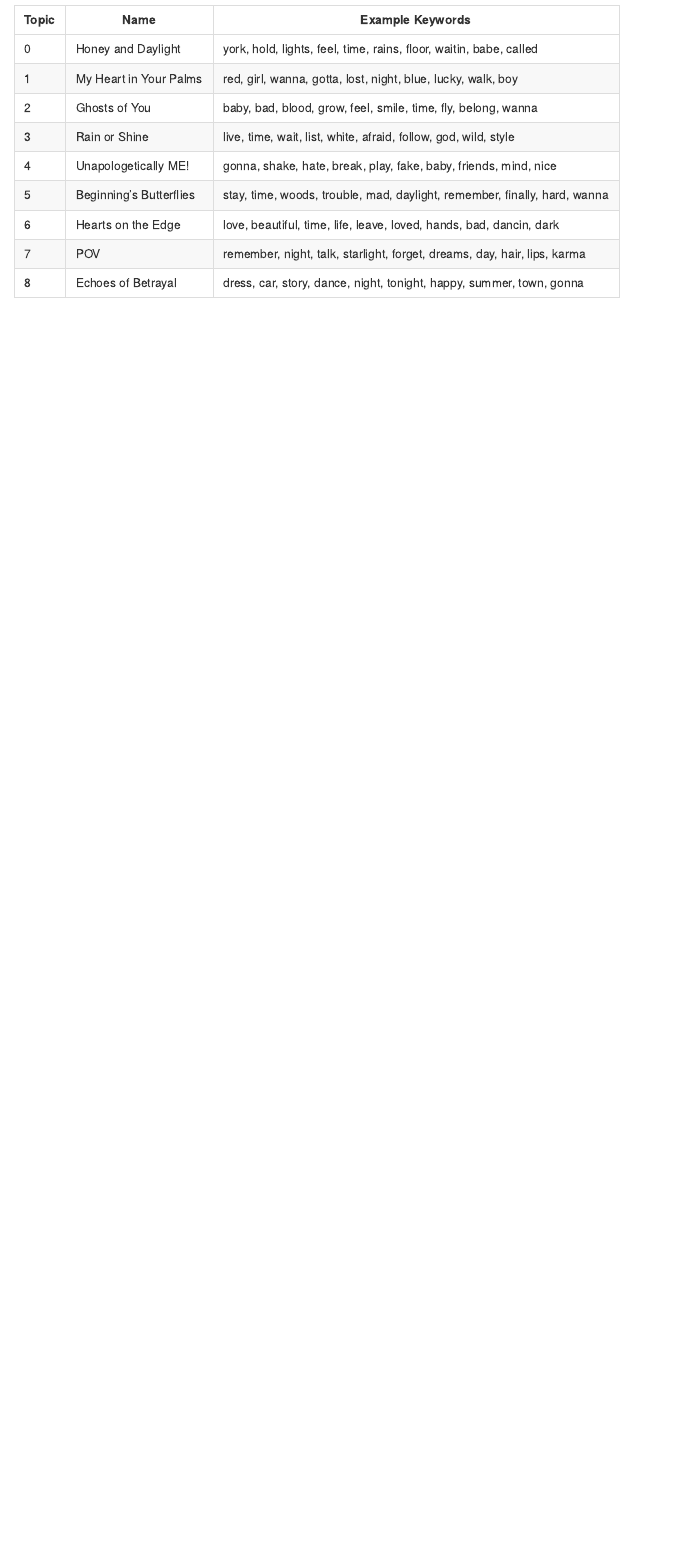
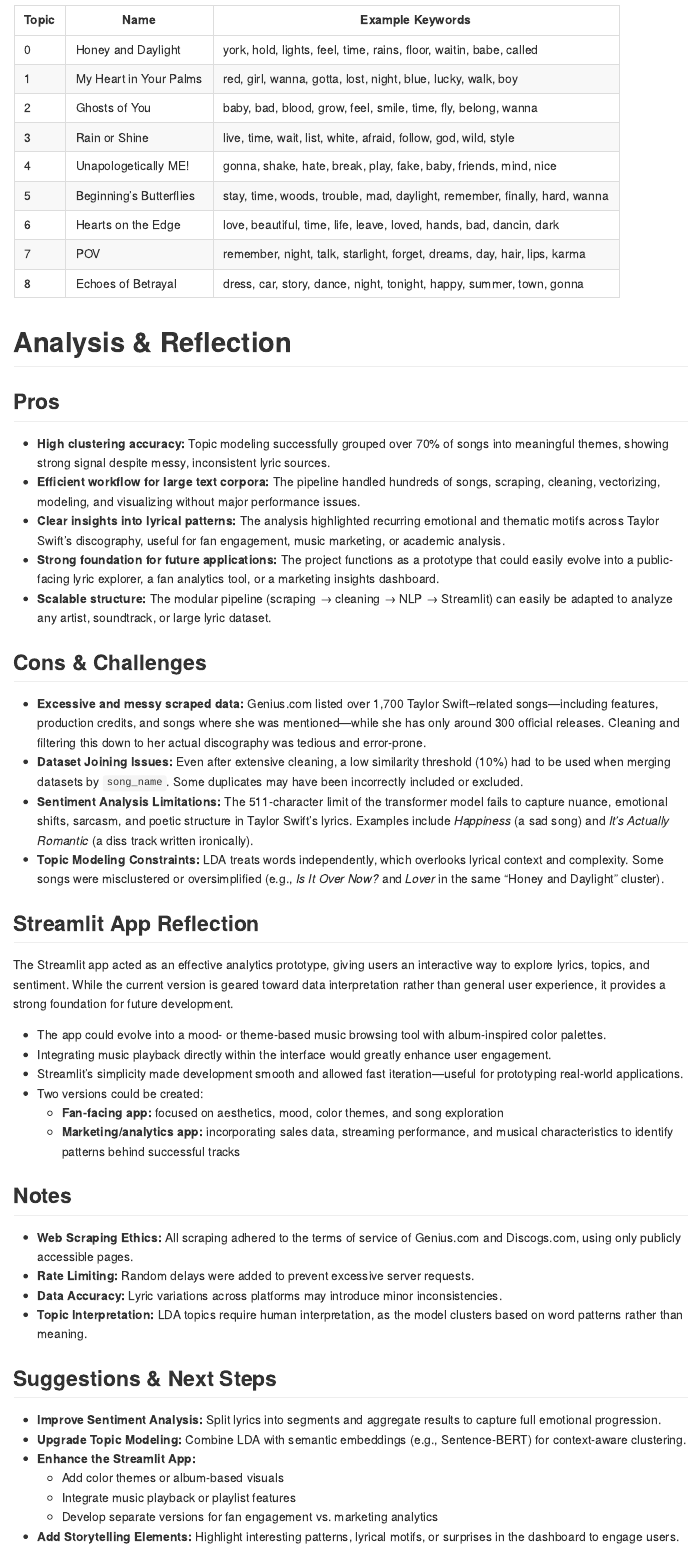
Before and after one commit to cherisa-bajracharya/Taylor-Swift-Modeling, a Quarto document (README.qmd): the page in a window 1100 px wide, from 2570 px down before the commit and from 2700 px down after it, so that both start at the same text. The pictures show the output file README.md that the author committed with the source, drawn offline in the style of GitHub.

Commit message:
Updating README

```diff
--- a/README.qmd
+++ b/README.qmd
@@ -3,6 +1,3 @@ title: "README"
-format: gfm
----
-
 ---
 title: "README"
 format: gfm
@@ -109,3 +112,43 @@ python3 -m streamlit run app.py
 | 6     | Hearts on the Edge       | love, beautiful, time, life, leave, loved, hands, bad, dancin, dark |
 | 7     | POV                      | remember, night, talk, starlight, forget, dreams, day, hair, lips, karma |
 | 8     | Echoes of Betrayal       | dress, car, story, dance, night, tonight, happy, summer, town, gonna |
+
+# Analysis & Reflection
+
+## Pros
+- **High clustering accuracy:** Topic modeling successfully grouped over 70% of songs into meaningful themes, showing strong signal despite messy, inconsistent lyric sources.
+- **Efficient workflow for large text corpora:** The pipeline handled hundreds of songs, scraping, cleaning, vectorizing, modeling, and visualizing without major performance issues.
+- **Clear insights into lyrical patterns:** The analysis highlighted recurring emotional and thematic motifs across Taylor Swift’s discography, useful for fan engagement, music marketing, or academic analysis.
+- **Strong foundation for future applications:** The project functions as a prototype that could easily evolve into a public-facing lyric explorer, a fan analytics tool, or a marketing insights dashboard.
+- **Scalable structure:** The modular pipeline (scraping → cleaning → NLP → Streamlit) can easily be adapted to analyze any artist, soundtrack, or large lyric dataset.
+
+## Cons & Challenges
+- **Excessive and messy scraped data:** Genius.com listed over 1,700 Taylor Swift–related songs—including features, production credits, and songs where she was mentioned—while she has only around 300 official releases. Cleaning and filtering this down to her actual discography was tedious and error-prone.
+- **Dataset Joining Issues:** Even after extensive cleaning, a low similarity threshold (10%) had to be used when merging datasets by `song_name`. Some duplicates may have been incorrectly included or excluded.
+- **Sentiment Analysis Limitations:** The 511-character limit of the transformer model fails to capture nuance, emotional shifts, sarcasm, and poetic structure in Taylor Swift’s lyrics. Examples include *Happiness* (a sad song) and *It’s Actually Romantic* (a diss track written ironically).
+- **Topic Modeling Constraints:** LDA treats words independently, which overlooks lyrical context and complexity. Some songs were misclustered or oversimplified (e.g., *Is It Over Now?* and *Lover* in the same “Honey and Daylight” cluster).
+
+## Streamlit App Reflection
+The Streamlit app acted as an effective analytics prototype, giving users an interactive way to explore lyrics, topics, and sentiment. While the current version is geared toward data interpretation rather than general user experience, it provides a strong foundation for future development.
+
+- The app could evolve into a mood- or theme-based music browsing tool with album-inspired color palettes.
+- Integrating music playback directly within the interface would greatly enhance user engagement.
+- Streamlit’s simplicity made development smooth and allowed fast iteration—useful for prototyping real-world applications.
+- Two versions could be created:
+  - **Fan-facing app:** focused on aesthetics, mood, color themes, and song exploration
+  - **Marketing/analytics app:** incorporating sales data, streaming performance, and musical characteristics to identify patterns behind successful tracks
+
+## Notes
+- **Web Scraping Ethics:** All scraping adhered to the terms of service of Genius.com and Discogs.com, using only publicly accessible pages.
+- **Rate Limiting:** Random delays were added to prevent excessive server requests.
+- **Data Accuracy:** Lyric variations across platforms may introduce minor inconsistencies.
+- **Topic Interpretation:** LDA topics require human interpretation, as the model clusters based on word patterns rather than meaning.
+
+## Suggestions & Next Steps
+- **Improve Sentiment Analysis:** Split lyrics into segments and aggregate results to capture full emotional progression.
+- **Upgrade Topic Modeling:** Combine LDA with semantic embeddings (e.g., Sentence-BERT) for context-aware clustering.
+- **Enhance the Streamlit App:**
+  - Add color themes or album-based visuals
+  - Integrate music playback or playlist features
+  - Develop separate versions for fan engagement vs. marketing analytics
+- **Add Storytelling Elements:** Highlight interesting patterns, lyrical motifs, or surprises in the dashboard to engage users.
```
Also changed, not shown: README.md, README.qmd (10 more changed lines).
